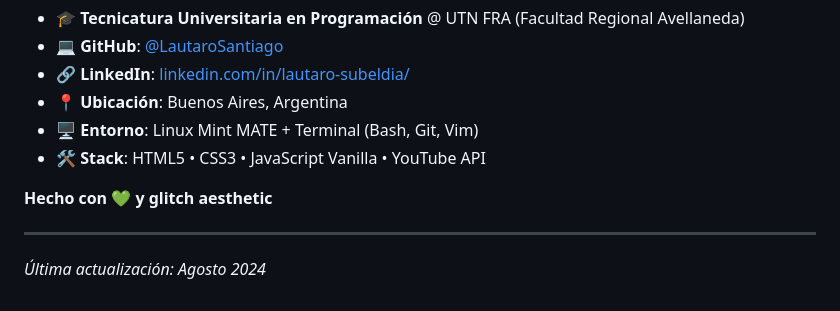
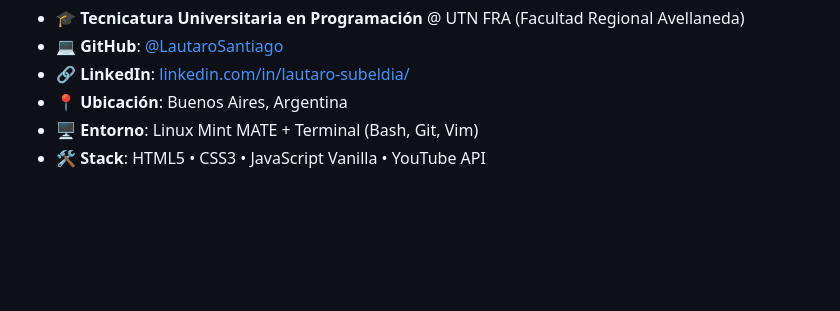
Before and after one commit to LautaroSantiago/youtube-glitch-player, a Markdown page: README.md, the part around the change. Drawn GitHub-style; blank space fills up the shorter version.

```diff
--- a/README.md
+++ b/README.md
@@ -235,9 +235,3 @@ https://github.com/LautaroSantiago/youtube-glitch-player
 - 📍 **Ubicación**: Buenos Aires, Argentina
 - 🖥️ **Entorno**: Linux Mint MATE + Terminal (Bash, Git, Vim)
 - 🛠️ **Stack**: HTML5 • CSS3 • JavaScript Vanilla • YouTube API
-
-**Hecho con 💚 y glitch aesthetic**
-
----
-
-*Última actualización: Agosto 2024*
```
